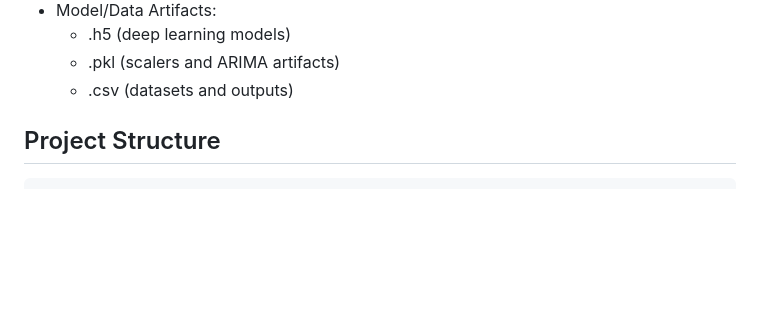
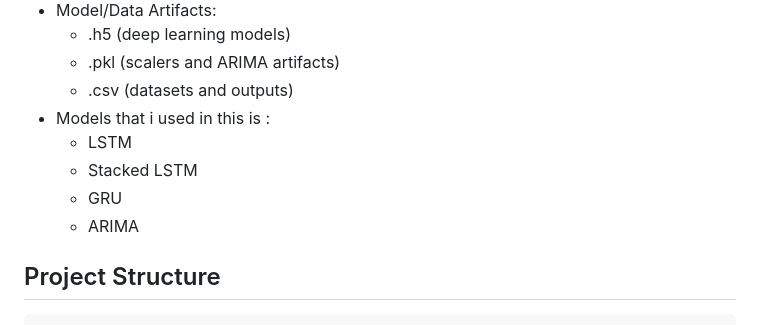
Before and after one commit to MadhuryaVeera/stock-price-prediction, a Markdown page: README.md, the part around the change. GitHub-like rendering; blank space fills up the shorter version.

````diff
--- a/README.md
+++ b/README.md
@@ -27,6 +27,12 @@ Stock market prices are highly dynamic and difficult to forecast manually. Tradi
   - .h5 (deep learning models)
   - .pkl (scalers and ARIMA artifacts)
   - .csv (datasets and outputs)
+- Models that i used in this is :
+   - LSTM
+   - Stacked LSTM
+   - GRU
+   - ARIMA
+
 
 ## Project Structure
 ```text
````
